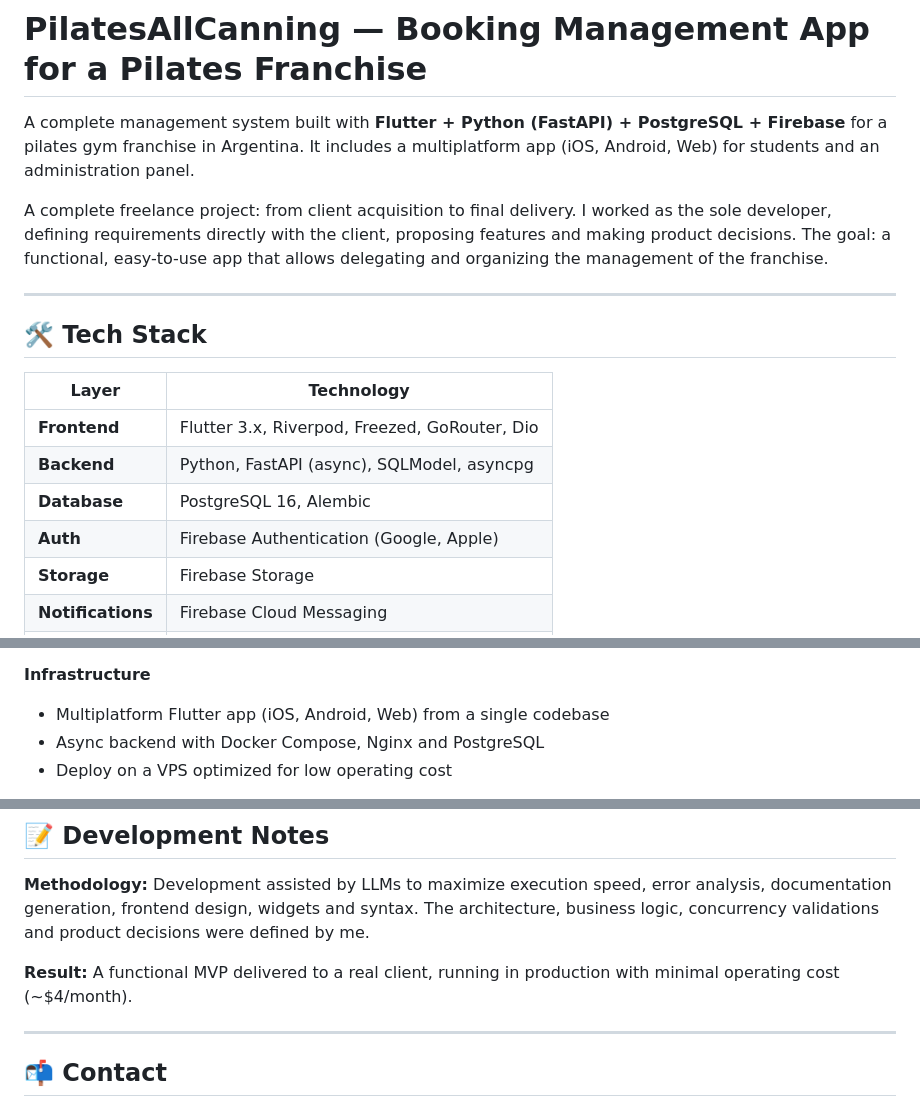
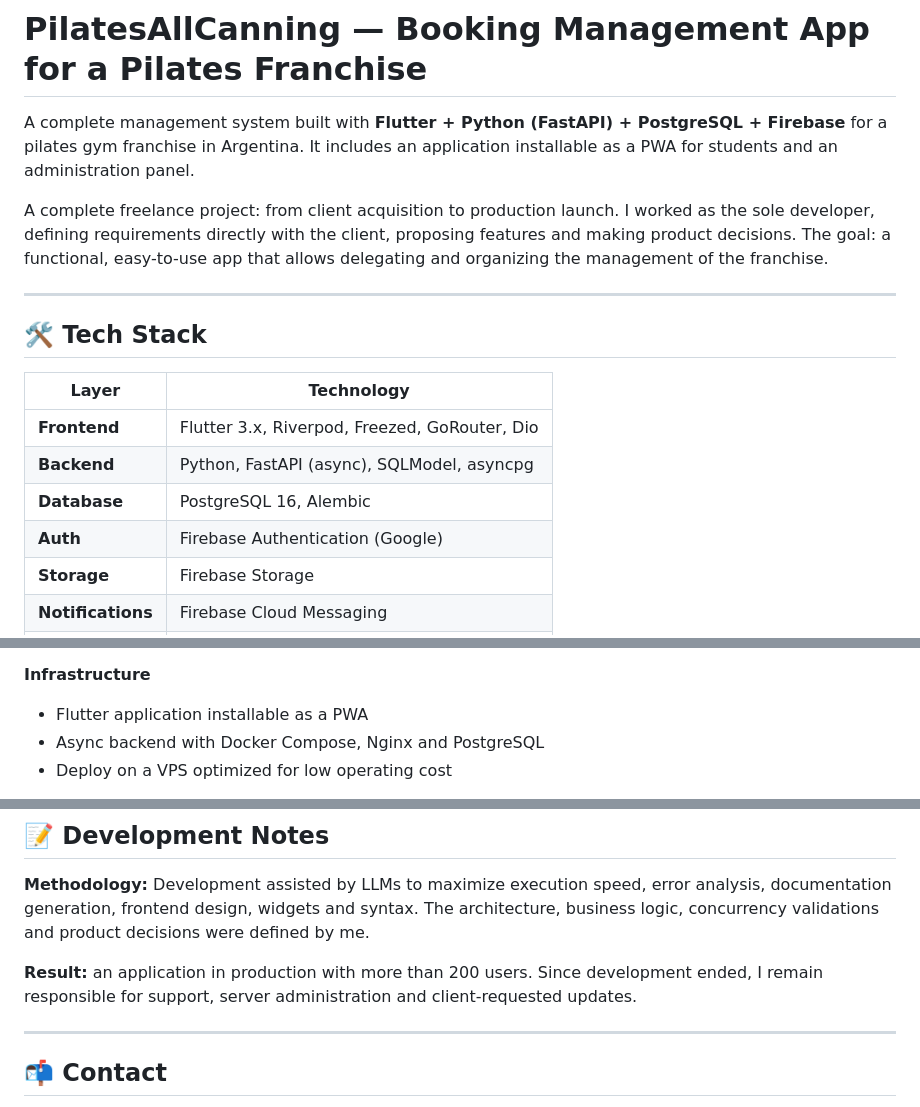
Before and after one commit to IvanGomezDellOsa/PilatesAllCanning_App, a Markdown page: README.en.md, 3 parts joined by grey strips. Drawn GitHub-style.

```diff
--- a/README.en.md
+++ b/README.en.md
@@ -2,9 +2,9 @@
 
 # PilatesAllCanning — Booking Management App for a Pilates Franchise
 
-A complete management system built with **Flutter + Python (FastAPI) + PostgreSQL + Firebase** for a pilates gym franchise in Argentina. It includes a multiplatform app (iOS, Android, Web) for students and an administration panel.
+A complete management system built with **Flutter + Python (FastAPI) + PostgreSQL + Firebase** for a pilates gym franchise in Argentina. It includes an application installable as a PWA for students and an administration panel.
 
-A complete freelance project: from client acquisition to final delivery. I worked as the sole developer, defining requirements directly with the client, proposing features and making product decisions. The goal: a functional, easy-to-use app that allows delegating and organizing the management of the franchise.
+A complete freelance project: from client acquisition to production launch. I worked as the sole developer, defining requirements directly with the client, proposing features and making product decisions. The goal: a functional, easy-to-use app that allows delegating and organizing the management of the franchise.
 
 ---
 
@@ -15,7 +15,7 @@ A complete freelance project: from client acquisition to final delivery. I worke
 | **Frontend** | Flutter 3.x, Riverpod, Freezed, GoRouter, Dio |
 | **Backend** | Python, FastAPI (async), SQLModel, asyncpg |
 | **Database** | PostgreSQL 16, Alembic |
-| **Auth** | Firebase Authentication (Google, Apple) |
+| **Auth** | Firebase Authentication (Google) |
 | **Storage** | Firebase Storage |
 | **Notifications** | Firebase Cloud Messaging |
 | **Infra** | Docker Compose, Nginx, Hetzner VPS|
@@ -70,7 +70,7 @@ A complete freelance project: from client acquisition to final delivery. I worke
 - Email change by the administrator: if a student loses access to their email, the administrator can update it without them losing their account or their history
 
 **Infrastructure**
-- Multiplatform Flutter app (iOS, Android, Web) from a single codebase
+- Flutter application installable as a PWA
 - Async backend with Docker Compose, Nginx and PostgreSQL
 - Deploy on a VPS optimized for low operating cost
 
@@ -148,7 +148,7 @@ PilatesAllCanning/
 
 **Methodology:** Development assisted by LLMs to maximize execution speed, error analysis, documentation generation, frontend design, widgets and syntax. The architecture, business logic, concurrency validations and product decisions were defined by me.
 
-**Result:** A functional MVP delivered to a real client, running in production with minimal operating cost (~$4/month).
+**Result:** an application in production with more than 200 users. Since development ended, I remain responsible for support, server administration and client-requested updates.
 
 ---
 
```
Also changed, not shown: README.md (+5 -5 lines).
